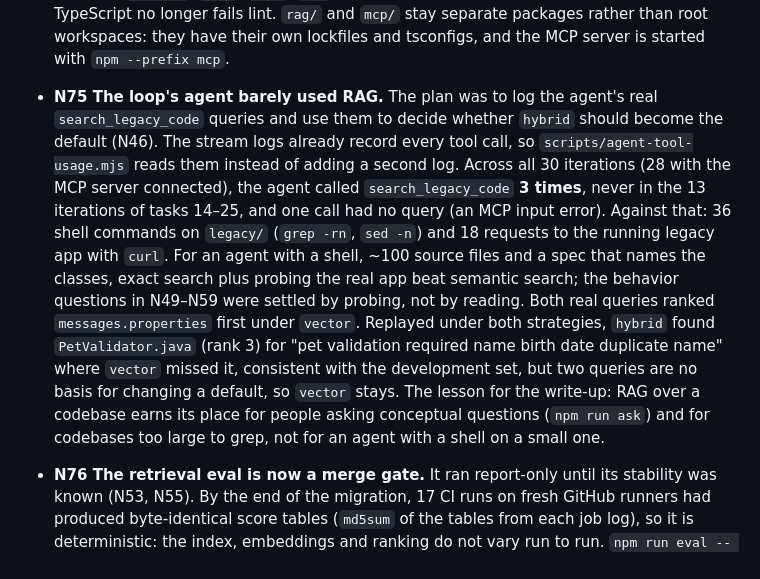
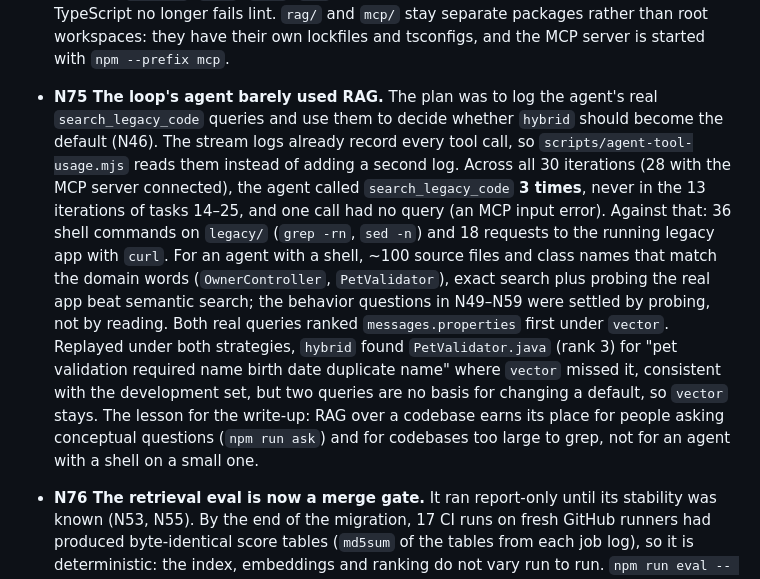
Before and after one commit to flamewave99/legacy-modernization-agent, a Markdown page: NOTES.md, the part around the change. Rendered like a GitHub page.

Commit message:
NOTES N75: describe the codebase accurately (the spec names few classes)

```diff
--- a/NOTES.md
+++ b/NOTES.md
@@ -179,5 +179,5 @@ This file becomes README material, and the Ralph loop reads its tail every itera
 - **N72 Task 25: nothing to fix, the suite was already green on both sides.** Build, lint and 310 unit tests pass; the characterization suite is 60/60 against modern (port 3000, fresh `db:reset`, no stale server on the port this time) and 60/60 against legacy, and the ratchet already listed all 60. A `--repeat-each=3` run against modern was 180/180, so the task 21 redirect race (N68) stays fixed. `DONE` is committed; the host check of the production compose (N71) is still pending.
 - **N73 Orchestrator: a usage limit is a pause, not a stop.** Session 1's loop died when the account's 5-hour limit cut an agent run short, leaving an empty `ralph/` branch. `ralph.sh` now reads the run's stream for a `rate_limit_event` whose status is `rejected` (structured data with a `resetsAt` epoch, not the human-readable "resets 8:50pm" text), sleeps until a minute after the reset, and carries on. The cut-off run does not use up an iteration or a CI attempt. A branch with no commits is deleted and the task restarts fresh; a branch with commits is resumed, so its PR opens or its CI feedback goes back to the agent. It still stops for a human when the cut-off left uncommitted changes, or when the reset is more than `MAX_LIMIT_WAIT_SECONDS` away (default 6 h; the weekly window). The orchestrator's own console output now goes to `logs/ralph-*/ralph.log`. `scripts/ralph-selftest.sh` runs the real script offline (a local bare repo as origin, stand-ins for `gh` and `npx`, a scripted agent through the `RALPH_AGENT_CMD` seam) for both cases, and the detector was checked against the real log of session 1's cut-off run.
 - **N74 Root lint is an allowlist.** ESLint and Prettier used to list what to skip (`legacy/`, `tests/`, `rag/`, ...), so every new top-level folder was linted by default and broke `npm run lint` until someone added it to two ignore lists. Both now ignore `/*` and re-include only `modern/`, `scripts/` and the root config files. Checked by diffing each tool's file list before and after: ESLint lints the same 68 files, and Prettier drops only files it has no parser for (dotfiles, `LICENSE`, `DONE`, `.svg`, `.sh`). A scratch top-level folder with unformatted TypeScript no longer fails lint. `rag/` and `mcp/` stay separate packages rather than root workspaces: they have their own lockfiles and tsconfigs, and the MCP server is started with `npm --prefix mcp`.
-- **N75 The loop's agent barely used RAG.** The plan was to log the agent's real `search_legacy_code` queries and use them to decide whether `hybrid` should become the default (N46). The stream logs already record every tool call, so `scripts/agent-tool-usage.mjs` reads them instead of adding a second log. Across all 30 iterations (28 with the MCP server connected), the agent called `search_legacy_code` **3 times**, never in the 13 iterations of tasks 14–25, and one call had no query (an MCP input error). Against that: 36 shell commands on `legacy/` (`grep -rn`, `sed -n`) and 18 requests to the running legacy app with `curl`. For an agent with a shell, ~100 source files and a spec that names the classes, exact search plus probing the real app beat semantic search; the behavior questions in N49–N59 were settled by probing, not by reading. Both real queries ranked `messages.properties` first under `vector`. Replayed under both strategies, `hybrid` found `PetValidator.java` (rank 3) for "pet validation required name birth date duplicate name" where `vector` missed it, consistent with the development set, but two queries are no basis for changing a default, so `vector` stays. The lesson for the write-up: RAG over a codebase earns its place for people asking conceptual questions (`npm run ask`) and for codebases too large to grep, not for an agent with a shell on a small one.
+- **N75 The loop's agent barely used RAG.** The plan was to log the agent's real `search_legacy_code` queries and use them to decide whether `hybrid` should become the default (N46). The stream logs already record every tool call, so `scripts/agent-tool-usage.mjs` reads them instead of adding a second log. Across all 30 iterations (28 with the MCP server connected), the agent called `search_legacy_code` **3 times**, never in the 13 iterations of tasks 14–25, and one call had no query (an MCP input error). Against that: 36 shell commands on `legacy/` (`grep -rn`, `sed -n`) and 18 requests to the running legacy app with `curl`. For an agent with a shell, ~100 source files and class names that match the domain words (`OwnerController`, `PetValidator`), exact search plus probing the real app beat semantic search; the behavior questions in N49–N59 were settled by probing, not by reading. Both real queries ranked `messages.properties` first under `vector`. Replayed under both strategies, `hybrid` found `PetValidator.java` (rank 3) for "pet validation required name birth date duplicate name" where `vector` missed it, consistent with the development set, but two queries are no basis for changing a default, so `vector` stays. The lesson for the write-up: RAG over a codebase earns its place for people asking conceptual questions (`npm run ask`) and for codebases too large to grep, not for an agent with a shell on a small one.
 - **N76 The retrieval eval is now a merge gate.** It ran report-only until its stability was known (N53, N55). By the end of the migration, 17 CI runs on fresh GitHub runners had produced byte-identical score tables (`md5sum` of the tables from each job log), so it is deterministic: the index, embeddings and ranking do not vary run to run. `npm run eval -- --check` now compares hit@5 and MRR@10 with `rag/eval/baseline.json` and fails on a drop of more than one question or 0.02 MRR, or when a baseline strategy was not run. Checked locally: identical scores pass, a raised baseline fails, a missing strategy fails. In CI, `rag-eval` now also runs on PRs that touch `rag/`, `mcp/`, `legacy/` or CI (about 4 minutes) and is part of the required `ci` gate. With determinism, any score change is a real change; the tolerance lets a deliberate trade-off through without hiding a broken index, and a PR that improves a score raises its baseline. The nightly run also catches drift if the `nomic-embed-text` image tag changes upstream.
```
